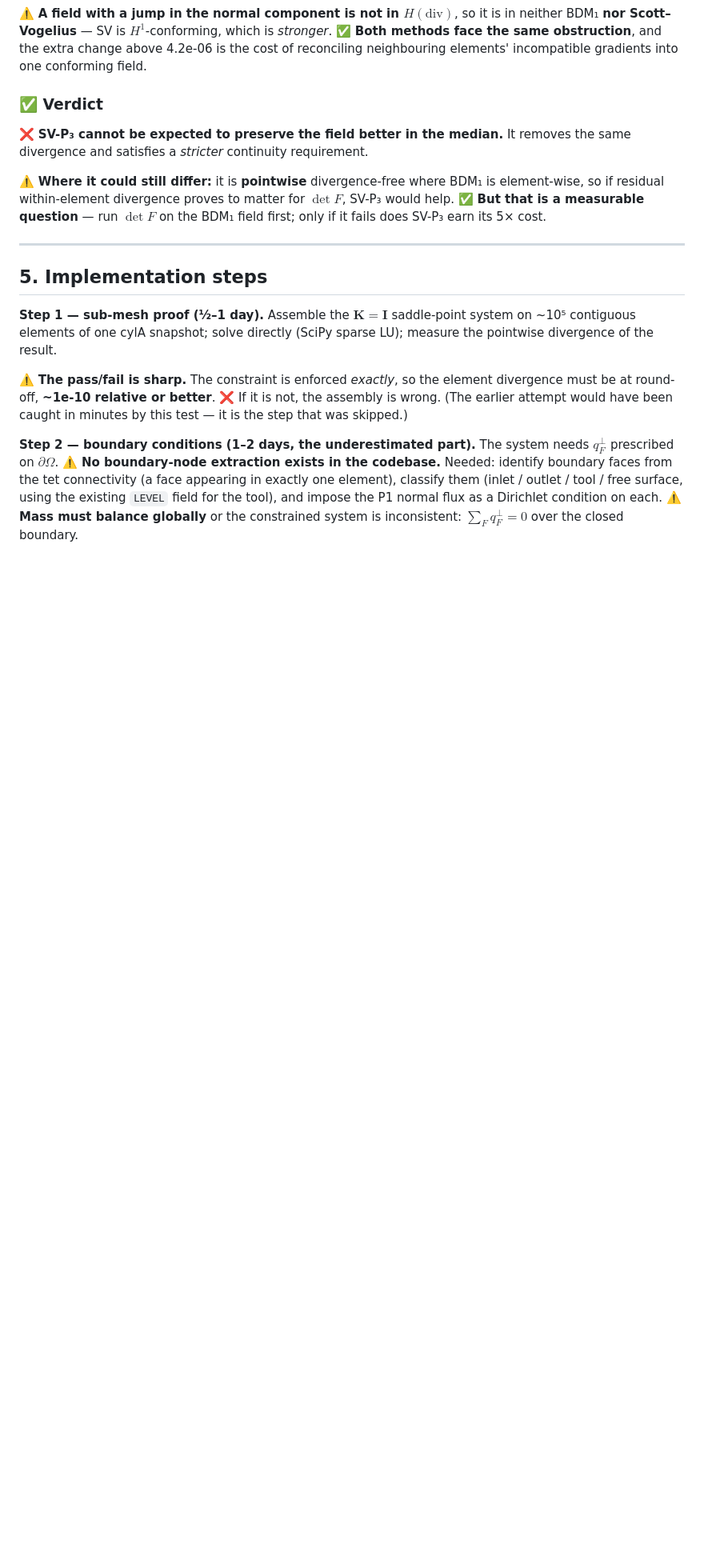
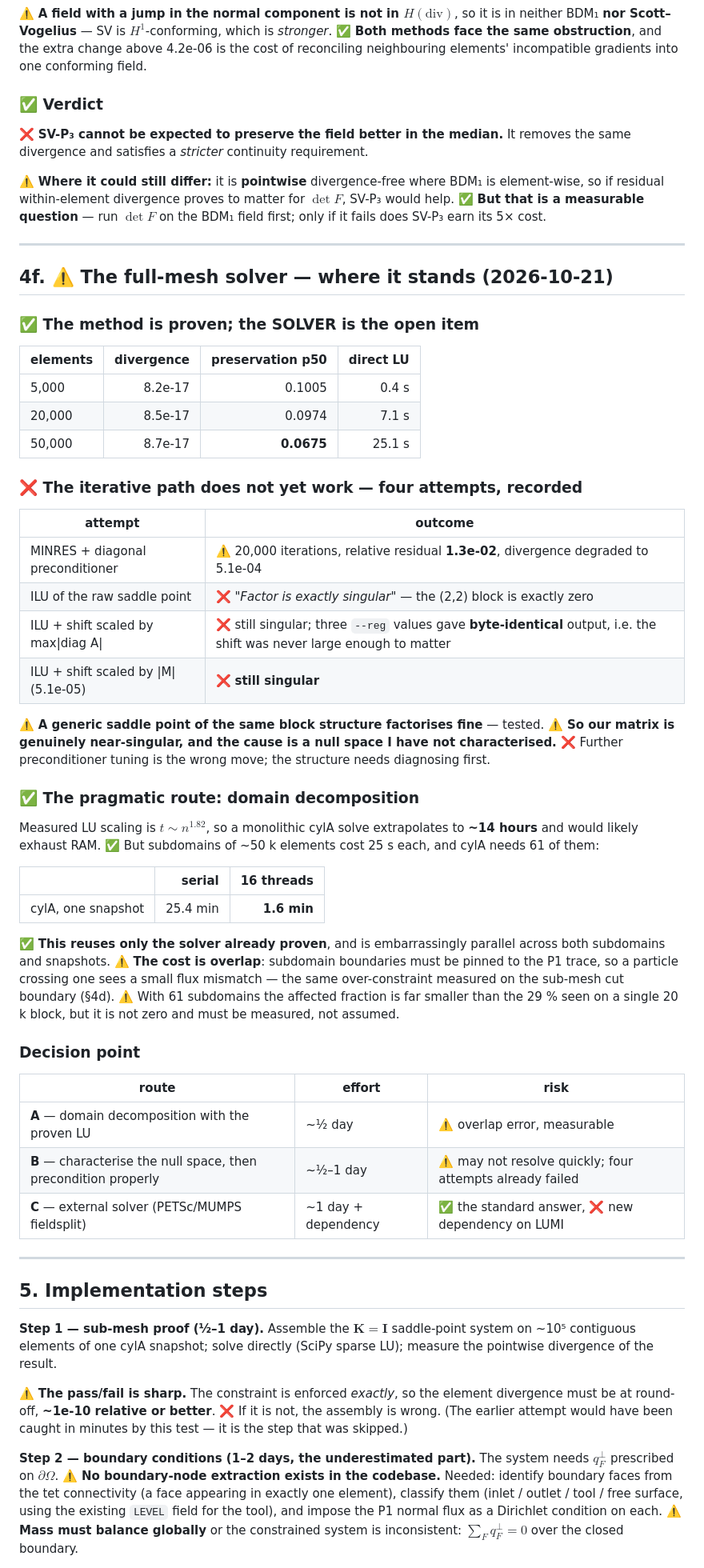
Before and after one commit to ARHashemi/JAXTrace, a Markdown page: docs/damage/DIVERGENCE_FREE_PLAN.md, the part around the change. Shown at 80% size. Rendered like a GitHub page; blank space fills up the shorter version.

Commit message:
docs/damage: BDM1 full-mesh solver status -- method proven, solver open
✅ The method is proven at every size tested: divergence 8.2-8.7e-17 and
preservation improving 0.1005 -> 0.0675 from 5k to 50k elements, by direct LU.

❌ The iterative path does not work yet, and four attempts are recorded rather
than hidden: MINRES with a diagonal preconditioner hit 20,000 iterations at
residual 1.3e-02 with divergence degraded to 5.1e-04; ILU of the raw saddle
point fails 'exactly singular' because the (2,2) block is exactly zero; a shift
scaled by max|diag A| did not help, and three --reg values gave byte-identical
output showing the shift never mattered; a shift scaled by |M| (5.1e-05) still
fails.

⚠️ A generic saddle point of the same block structure factorises fine, so our
matrix is genuinely near-singular from a null space I have not characterised.
Further preconditioner tuning is the wrong move.

✅ Pragmatic route: domain decomposition. Measured LU scaling is t ~ n^1.82, so
a monolithic cylA solve extrapolates to ~14 hours and would likely exhaust RAM,
but 61 subdomains of 50k elements cost 25s each -- 25.4 min serial, 1.6 min on
16 threads per snapshot. It reuses only the proven solver and is embarrassingly
parallel. ⚠️ The cost is overlap: subdomain boundaries pinned to the P1 trace
give a small flux mismatch for crossing particles, far smaller than the 29%
seen on a single 20k block but not zero, and to be measured rather than
assumed.

Three routes costed for the decision: domain decomposition (~1/2 day),
characterise the null space (~1/2-1 day, four attempts already failed), or an
external solver such as PETSc fieldsplit (~1 day plus a new LUMI dependency).

```diff
--- a/docs/damage/DIVERGENCE_FREE_PLAN.md
+++ b/docs/damage/DIVERGENCE_FREE_PLAN.md
@@ -554,6 +554,58 @@ cost.
 
 ---
 
+## 4f. ⚠️ The full-mesh solver — where it stands (2026-10-21)
+
+### ✅ The method is proven; the SOLVER is the open item
+
+| elements | divergence | preservation p50 | direct LU |
+|---|---:|---:|---:|
+| 5,000 | 8.2e-17 | 0.1005 | 0.4 s |
+| 20,000 | 8.5e-17 | 0.0974 | 7.1 s |
+| 50,000 | 8.7e-17 | **0.0675** | 25.1 s |
+
+### ❌ The iterative path does not yet work — four attempts, recorded
+
+| attempt | outcome |
+|---|---|
+| MINRES + diagonal preconditioner | ⚠️ 20,000 iterations, relative residual **1.3e-02**, divergence degraded to 5.1e-04 |
+| ILU of the raw saddle point | ❌ *"Factor is exactly singular"* — the (2,2) block is exactly zero |
+| ILU + shift scaled by max\|diag A\| | ❌ still singular; three `--reg` values gave **byte-identical** output, i.e. the shift was never large enough to matter |
+| ILU + shift scaled by \|M\| (5.1e-05) | ❌ **still singular** |
+
+⚠️ **A generic saddle point of the same block structure factorises fine** —
+tested. ⚠️ **So our matrix is genuinely near-singular, and the cause is a null
+space I have not characterised.** ❌ Further preconditioner tuning is the wrong
+move; the structure needs diagnosing first.
+
+### ✅ The pragmatic route: domain decomposition
+
+Measured LU scaling is $t\sim n^{1.82}$, so a monolithic cylA solve
+extrapolates to **~14 hours** and would likely exhaust RAM. ✅ But subdomains of
+~50 k elements cost 25 s each, and cylA needs 61 of them:
+
+| | serial | 16 threads |
+|---|---:|---:|
+| cylA, one snapshot | 25.4 min | **1.6 min** |
+
+✅ **This reuses only the solver already proven**, and is embarrassingly
+parallel across both subdomains and snapshots. ⚠️ **The cost is overlap**:
+subdomain boundaries must be pinned to the P1 trace, so a particle crossing one
+sees a small flux mismatch — the same over-constraint measured on the sub-mesh
+cut boundary (§4d). ⚠️ With 61 subdomains the affected fraction is far smaller
+than the 29 % seen on a single 20 k block, but it is not zero and must be
+measured, not assumed.
+
+### Decision point
+
+| route | effort | risk |
+|---|---|---|
+| **A** — domain decomposition with the proven LU | ~½ day | ⚠️ overlap error, measurable |
+| **B** — characterise the null space, then precondition properly | ~½–1 day | ⚠️ may not resolve quickly; four attempts already failed |
+| **C** — external solver (PETSc/MUMPS fieldsplit) | ~1 day + dependency | ✅ the standard answer, ❌ new dependency on LUMI |
+
+---
+
 ## 5. Implementation steps
 
 **Step 1 — sub-mesh proof (½–1 day).** Assemble the $\mathbf K=\mathbf I$
```
